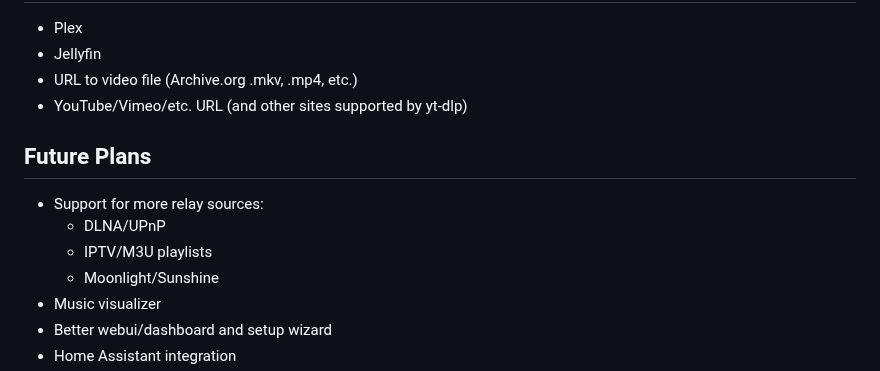
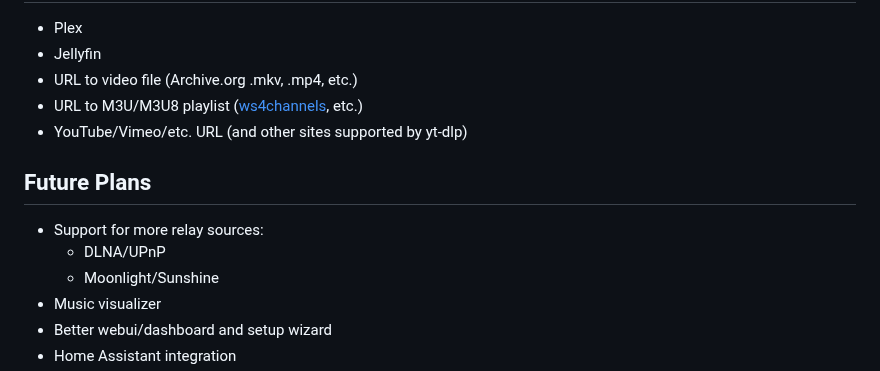
Before and after one commit to idio-sync/MiSTer_GroovyRelay, a Markdown page: README.md, the part around the change. Rendered like a GitHub page.

```diff
--- a/README.md
+++ b/README.md
@@ -10,12 +10,12 @@ Note: The primary deployment target is a Docker container running on the same ho
 - Plex
 - Jellyfin
 - URL to video file (Archive.org .mkv, .mp4, etc.)
+- URL to M3U/M3U8 playlist ([ws4channels](https://github.com/rice9797/ws4channels), etc.)
 - YouTube/Vimeo/etc. URL (and other sites supported by yt-dlp)
 
 ## Future Plans
 - Support for more relay sources:
   - DLNA/UPnP
-  - IPTV/M3U playlists
   - Moonlight/Sunshine
 - Music visualizer
 - Better webui/dashboard and setup wizard
```
